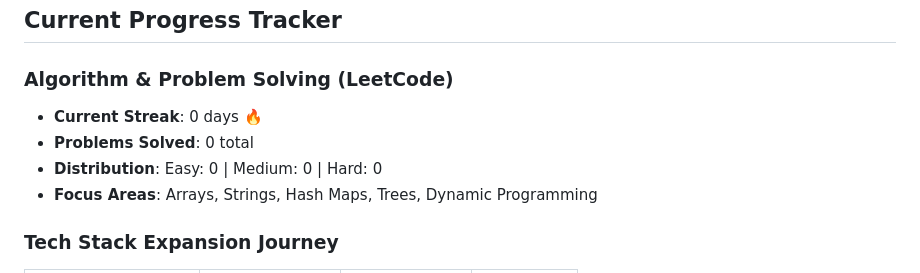
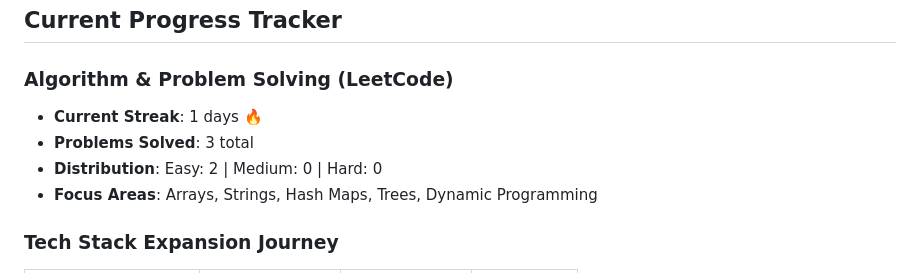
Before and after one commit to elya-le/daily-practice, a Markdown page: README.md, the part around the change. Drawn GitHub-style.

Commit message:
Auto-update README stats: 3 problems, 1 day streak

```diff
--- a/README.md
+++ b/README.md
@@ -19,9 +19,9 @@ Building skills, documenting consistency, and demonstrating adaptability by mast
 ## Current Progress Tracker
 
 ### Algorithm & Problem Solving (LeetCode)
-- **Current Streak**: 0 days 🔥
-- **Problems Solved**: 0 total
-- **Distribution**: Easy: 0 | Medium: 0 | Hard: 0
+- **Current Streak**: 1 days 🔥
+- **Problems Solved**: 3 total
+- **Distribution**: Easy: 2 | Medium: 0 | Hard: 0
 - **Focus Areas**: Arrays, Strings, Hash Maps, Trees, Dynamic Programming
 
 ### Tech Stack Expansion Journey
```
